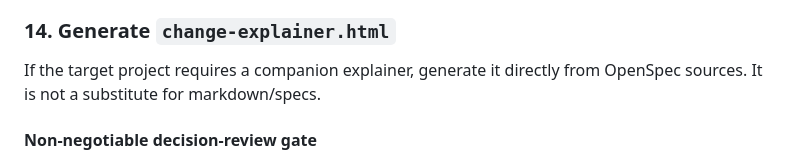
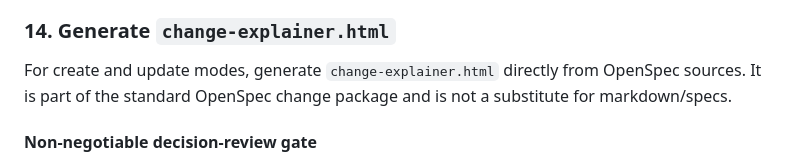
Before and after one commit to a5345534/agent-goal-writer, a Markdown page: SKILL.md, the part around the change. GitHub-like rendering.

Commit message:
fix: make explainer generation unconditional — part of standard package

```diff
--- a/SKILL.md
+++ b/SKILL.md
@@ -601,8 +601,9 @@ checks, run them only as additional evidence after the bundled manifest gate.
 
 ### 14. Generate `change-explainer.html`
 
-If the target project requires a companion explainer, generate it directly from
-OpenSpec sources. It is not a substitute for markdown/specs.
+For create and update modes, generate `change-explainer.html` directly from
+OpenSpec sources. It is part of the standard OpenSpec change package and is not
+a substitute for markdown/specs.
 
 #### Non-negotiable decision-review gate
 
```
